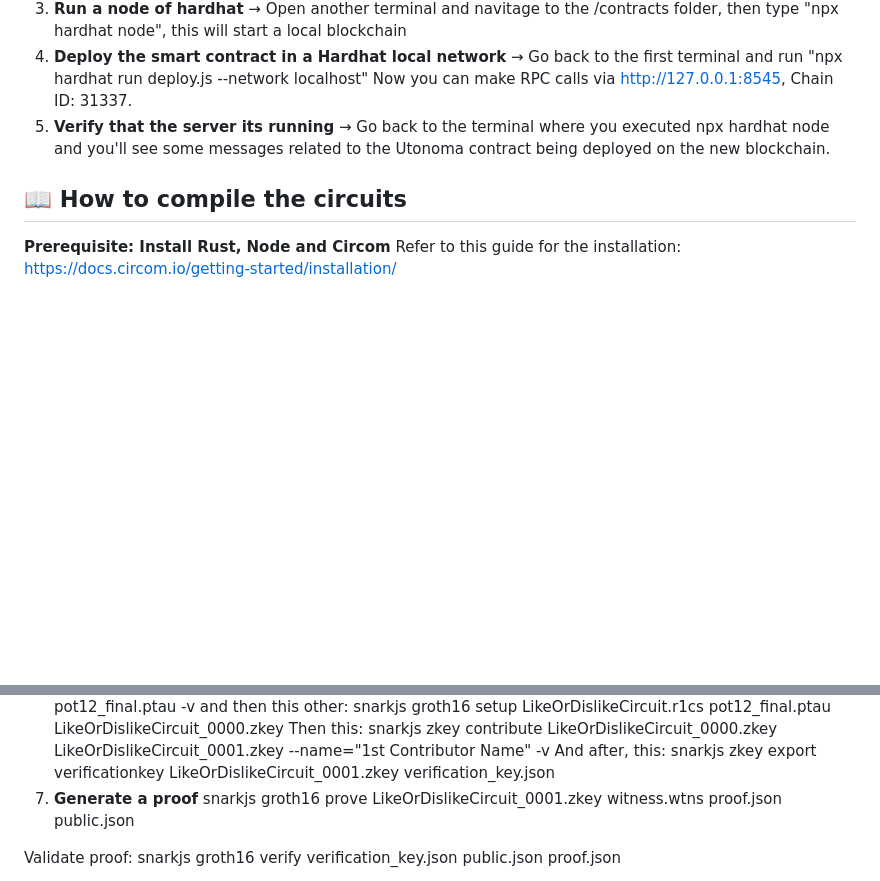
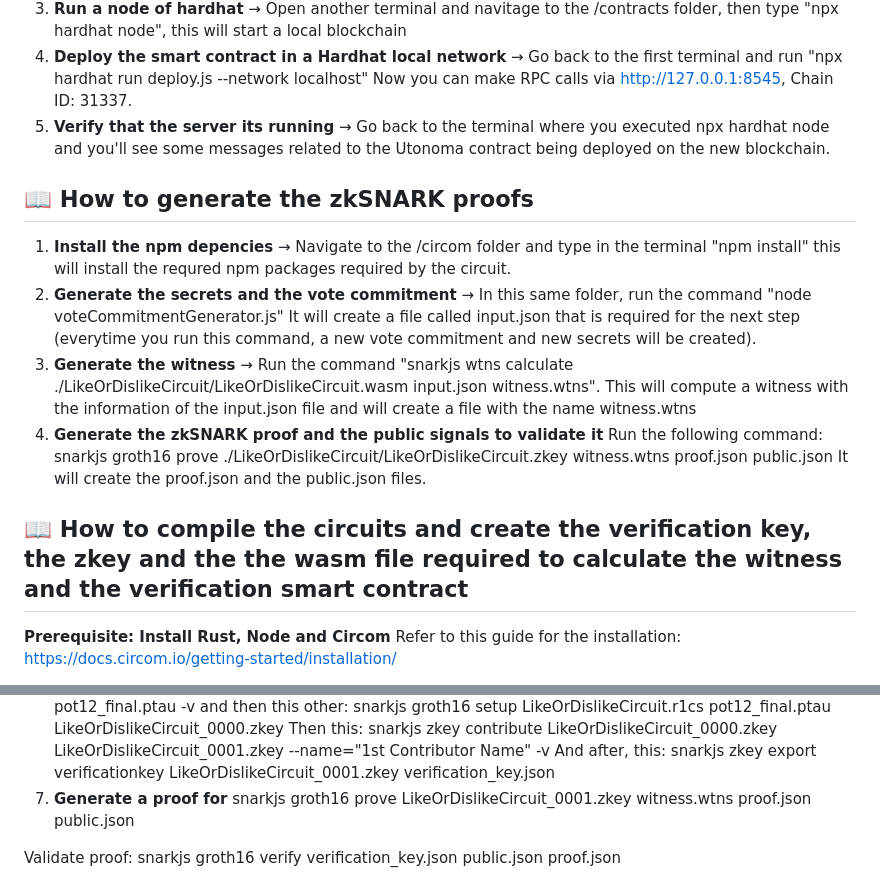
Before and after one commit to Utonoma/Utonoma-Hack2Build-Privacy-Edition, a Markdown page: README.md, 2 parts joined by grey strips. GitHub-like rendering; blank space fills up the shorter version.

Commit message:
Updated README file to indicate how to generate the zkSNARK proofs and the secrets that generate the vote commitments

```diff
--- a/README.md
+++ b/README.md
@@ -43,8 +43,16 @@ The full incentive model and technical details are described in the whitepaper:
 Now you can make RPC calls via http://127.0.0.1:8545, Chain ID: 31337.
 5. **Verify that the server its running** → Go back to the terminal where you executed npx hardhat node and you'll see some messages related to the Utonoma contract being deployed on the new blockchain.
 
+## 📖 How to generate the zkSNARK proofs
+1. **Install the npm depencies** → Navigate to the /circom folder and type in the terminal "npm install" this will install the requred npm packages required by the circuit.
+2. **Generate the secrets and the vote commitment** → In this same folder, run the command "node voteCommitmentGenerator.js" It will create a file called input.json that is required for the next step (everytime you run this
+command, a new vote commitment and new secrets will be created).
+3. **Generate the witness** → Run the command "snarkjs wtns calculate ./LikeOrDislikeCircuit/LikeOrDislikeCircuit.wasm input.json witness.wtns". This will compute a witness with the information of the input.json file and will create a file with the name witness.wtns
+4. **Generate the zkSNARK proof and the public signals to validate it** Run the following command:
+snarkjs groth16 prove ./LikeOrDislikeCircuit/LikeOrDislikeCircuit.zkey witness.wtns proof.json public.json
+It will create the proof.json and the public.json files.
 
-## 📖 How to compile the circuits
+## 📖 How to compile the circuits and create the verification key, the zkey and the the wasm file required to calculate the witness and the verification smart contract
 **Prerequisite: Install Rust, Node and Circom** Refer to this guide for the installation: https://docs.circom.io/getting-started/installation/
 1. **Install the npm depencies** → Navigate to the /circom folder and type in the terminal "npm install" this will install the requred npm packages required by the circuit.
 2. **Compile the circuit** → Run circom LikeOrDislikeCircuit.circom --r1cs --wasm --sym --c
@@ -63,7 +71,7 @@ Then this:
 snarkjs zkey contribute LikeOrDislikeCircuit_0000.zkey LikeOrDislikeCircuit_0001.zkey --name="1st Contributor Name" -v
 And after, this:
 snarkjs zkey export verificationkey LikeOrDislikeCircuit_0001.zkey verification_key.json
-7. **Generate a proof**
+7. **Generate a proof for**
 snarkjs groth16 prove LikeOrDislikeCircuit_0001.zkey witness.wtns proof.json public.json
 
 Validate proof:
```
